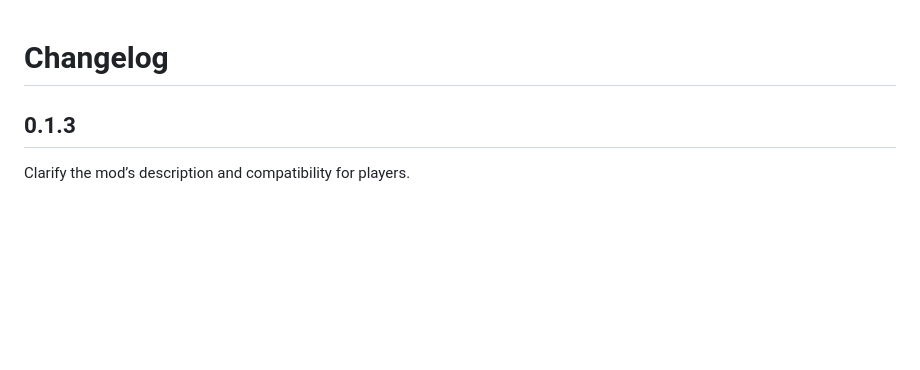
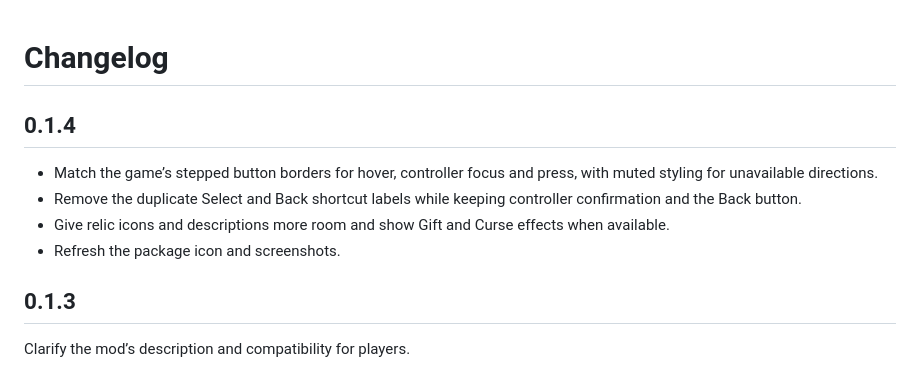
Before and after one commit to GKJ-Super-Fantasy-Kingdom/relic-loadout-journal, a Markdown page: CHANGELOG.md, the part around the change. Drawn GitHub-style; blank space fills up the shorter version.

```diff
--- a/CHANGELOG.md
+++ b/CHANGELOG.md
@@ -1,4 +1,11 @@
 # Changelog
+
+## 0.1.4
+
+- Match the game’s stepped button borders for hover, controller focus and press, with muted styling for unavailable directions.
+- Remove the duplicate Select and Back shortcut labels while keeping controller confirmation and the Back button.
+- Give relic icons and descriptions more room and show Gift and Curse effects when available.
+- Refresh the package icon and screenshots.
 
 ## 0.1.3
 
```
Also changed, not shown: README.md (+11 -7 lines), docs/verification/0.1.4.md (added, +14 -0 lines), thunderstore/README.md (+10 -13 lines), docs/screenshots/current/human-journal-1x.png (added), docs/screenshots/current/undead-journal-1p5x.png (added), thunderstore/icon.png, 8 other files.
